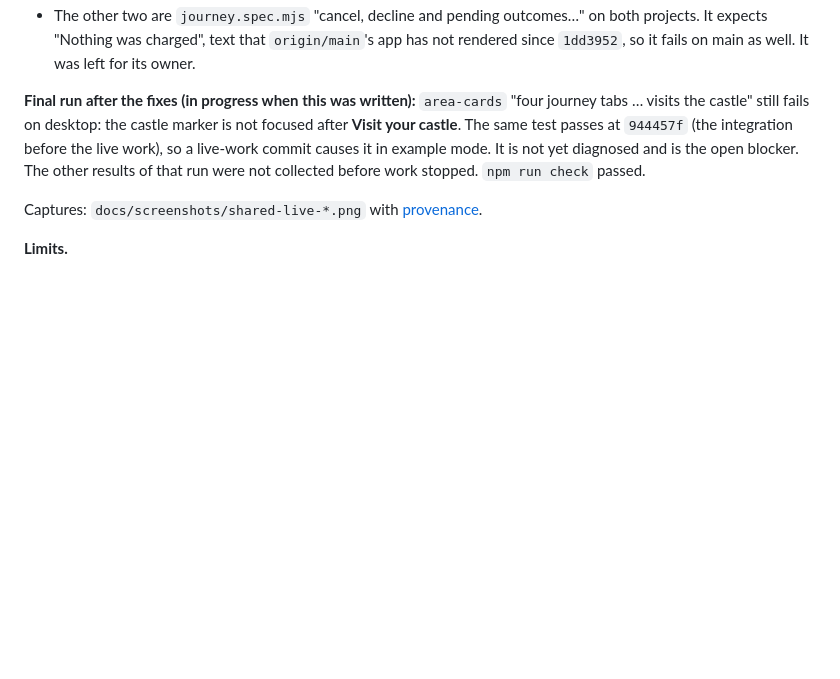
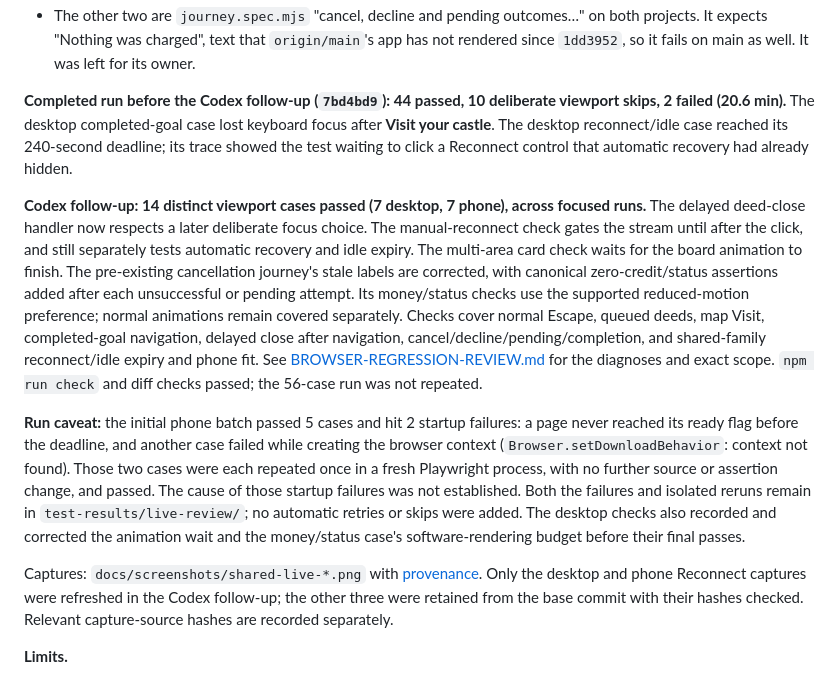
Before and after one commit to alejandro-publius/our-castle, a Markdown page: docs/VALIDATION.md, the part around the change. Rendered like a GitHub page; blank space fills up the shorter version.

Commit message:
Keep deliberate focus after delayed deed close and repair browser checks

```diff
--- a/docs/VALIDATION.md
+++ b/docs/VALIDATION.md
@@ -28,9 +28,13 @@ Claude branch `claude/shared-live-integration` from `main` `86c8287` (PR #20; no
 - Eight failures (`channel3-merchant` ×2, `connected-journey` and `area-cards`, each on both projects) came from an intermediate version of this branch that held a newly opened area's deed while focus was in a text field. After "Save as our goal" the page focuses the goal name, so the family's own deed waited. That deferral was removed; deeds show at once, as on main.
 - The other two are `journey.spec.mjs` "cancel, decline and pending outcomes…" on both projects. It expects "Nothing was charged", text that `origin/main`'s app has not rendered since `1dd3952`, so it fails on main as well. It was left for its owner.
 
-**Final run after the fixes (in progress when this was written):** `area-cards` "four journey tabs … visits the castle" still fails on desktop: the castle marker is not focused after **Visit your castle**. The same test passes at `944457f` (the integration before the live work), so a live-work commit causes it in example mode. It is not yet diagnosed and is the open blocker. The other results of that run were not collected before work stopped. `npm run check` passed.
+**Completed run before the Codex follow-up (`7bd4bd9`): 44 passed, 10 deliberate viewport skips, 2 failed (20.6 min).** The desktop completed-goal case lost keyboard focus after **Visit your castle**. The desktop reconnect/idle case reached its 240-second deadline; its trace showed the test waiting to click a Reconnect control that automatic recovery had already hidden.
 
-Captures: `docs/screenshots/shared-live-*.png` with [provenance](screenshots/shared-live-sources.json).
+**Codex follow-up: 14 distinct viewport cases passed (7 desktop, 7 phone), across focused runs.** The delayed deed-close handler now respects a later deliberate focus choice. The manual-reconnect check gates the stream until after the click, and still separately tests automatic recovery and idle expiry. The multi-area card check waits for the board animation to finish. The pre-existing cancellation journey's stale labels are corrected, with canonical zero-credit/status assertions added after each unsuccessful or pending attempt. Its money/status checks use the supported reduced-motion preference; normal animations remain covered separately. Checks cover normal Escape, queued deeds, map Visit, completed-goal navigation, delayed close after navigation, cancel/decline/pending/completion, and shared-family reconnect/idle expiry and phone fit. See [BROWSER-REGRESSION-REVIEW.md](BROWSER-REGRESSION-REVIEW.md) for the diagnoses and exact scope. `npm run check` and diff checks passed; the 56-case run was not repeated.
+
+**Run caveat:** the initial phone batch passed 5 cases and hit 2 startup failures: a page never reached its ready flag before the deadline, and another case failed while creating the browser context (`Browser.setDownloadBehavior`: context not found). Those two cases were each repeated once in a fresh Playwright process, with no further source or assertion change, and passed. The cause of those startup failures was not established. Both the failures and isolated reruns remain in `test-results/live-review/`; no automatic retries or skips were added. The desktop checks also recorded and corrected the animation wait and the money/status case's software-rendering budget before their final passes.
+
+Captures: `docs/screenshots/shared-live-*.png` with [provenance](screenshots/shared-live-sources.json). Only the desktop and phone Reconnect captures were refreshed in the Codex follow-up; the other three were retained from the base commit with their hashes checked. Relevant capture-source hashes are recorded separately.
 
 **Limits.**
 - One server process and one SQLite file, as before; live state (revisions, streams) is in memory and restarts with the server. Several server processes would need a shared notifier.
```
Also changed, not shown: docs/BROWSER-REGRESSION-REVIEW.md (added, +36 -0 lines), docs/screenshots/shared-live-phone-reconnect.png, docs/screenshots/shared-live-reconnect.png, 5 other files.
